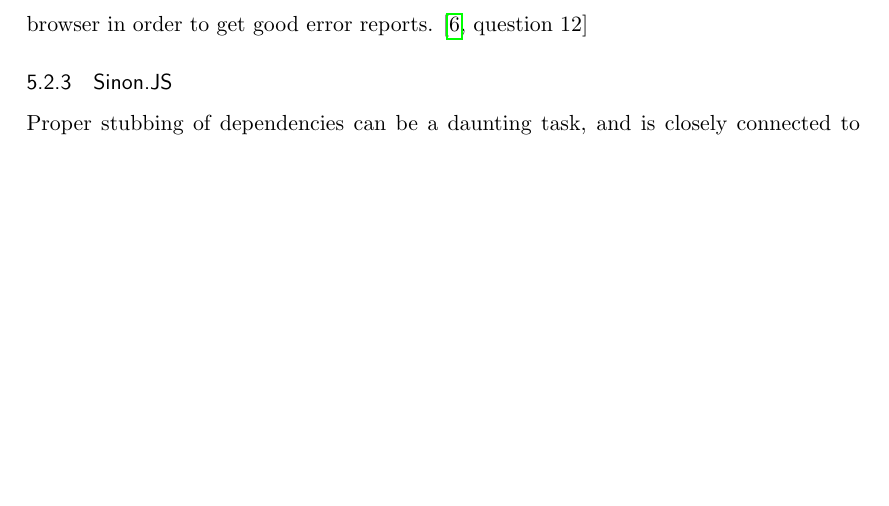
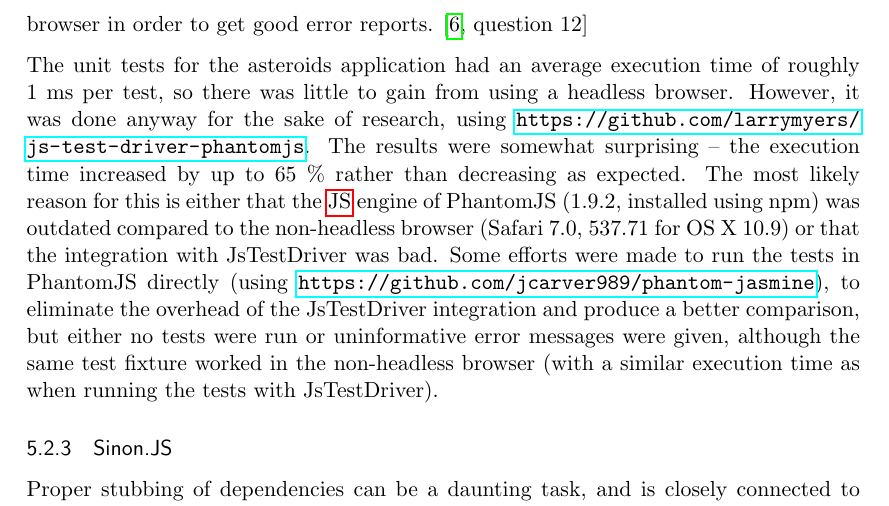
Before and after one commit to emilwall/exjobb, a LaTeX thesis (exjobb_thesis_emilwall.tex): part of page 42 of 74 before the commit and part of page 42 of 75 after it, cut so that both start at the same text, the shorter picture padded with empty space. Compiled offline with pdfLaTeX.

Commit message:
Elaborate on using PhantomJS to run Jasmine tests

```diff
--- a/exjobb_thesis_emilwall.tex
+++ b/exjobb_thesis_emilwall.tex
@@ -633,6 +633,8 @@ The increased maturity of tools such as PhantomJS and Mocha can be truly helpful
 
 Error reports are useful feedback that tests provide. The quality of these reports vary depending on which testing frameworks you are using and how you write your tests. When using PhantomJS to run tests, some test failures require you to run the tests in a browser in order to get good error reports. \cite[question~12]{Edelstam}
 
+The unit tests for the asteroids application had an average execution time of roughly 1 ms per test, so there was little to gain from using a headless browser. However, it was done anyway for the sake of research, using \url{https://github.com/larrymyers/js-test-driver-phantomjs}. The results were somewhat surprising -- the execution time increased by up to 65 \% rather than decreasing as expected. The most likely reason for this is either that the \gls{js} engine of PhantomJS (1.9.2, installed using npm) was outdated compared to the non-headless browser (Safari 7.0, 537.71 for OS X 10.9) or that the integration with JsTestDriver was bad. Some efforts were made to run the tests in PhantomJS directly (using \url{https://github.com/jcarver989/phantom-jasmine}), to eliminate the overhead of the JsTestDriver integration and produce a better comparison, but either no tests were run or uninformative error messages were given, although the same test fixture worked in the non-headless browser (with a similar execution time as when running the tests with JsTestDriver).
+
 \subsubsection{Sinon.JS}
 
 Proper stubbing of dependencies can be a daunting task, and is closely connected to mocking and dependency injection. In \gls{js}, dependency injection is harder than in for instance C or Java because of the absence of class interfaces. The sinon.JS framework does make it easier to stub compared to if done manually (which on the other hand is exceptionally simple to do with \gls{js}) but there are still tradeoffs between dedicating many lines of code to stubbing, quite often having to repeat the same code in multiple places, or risk introducing bugs in the tests themselves.
```
